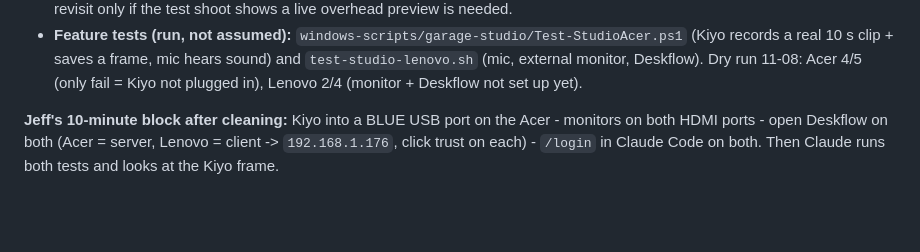
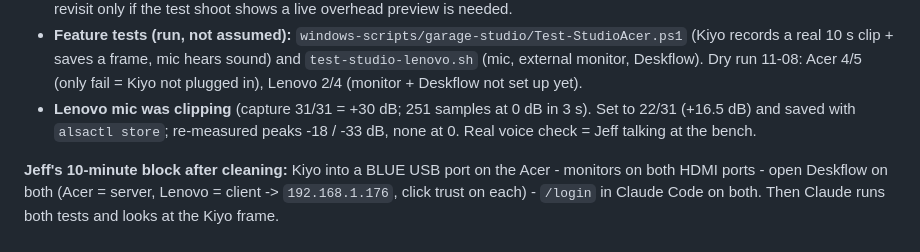
Before and after one commit to d4c2np9f69-afk/Master-the-Master-, a Markdown page: docs/projects/garage_repair_studio_2026-11-08.md, the part around the change. Rendered like a GitHub page; blank space fills up the shorter version.

Commit message:
Garage studio: Lenovo mic gain 31->22, was clipping; saved + re-measured
Co-Authored-By: Claude Opus 5.5 <noreply@anthropic.com>
Claude-Session: https://claude.ai/code/session_01SN9ojYmnPTaFZgPtCBU8GA

```diff
--- a/docs/projects/garage_repair_studio_2026-11-08.md
+++ b/docs/projects/garage_repair_studio_2026-11-08.md
@@ -176,6 +176,8 @@ more monitors."*
 - **Feature tests (run, not assumed):** `windows-scripts/garage-studio/Test-StudioAcer.ps1` (Kiyo records a real 10 s
   clip + saves a frame, mic hears sound) and `test-studio-lenovo.sh` (mic, external monitor, Deskflow). Dry run 11-08:
   Acer 4/5 (only fail = Kiyo not plugged in), Lenovo 2/4 (monitor + Deskflow not set up yet).
+- **Lenovo mic was clipping** (capture 31/31 = +30 dB; 251 samples at 0 dB in 3 s). Set to 22/31 (+16.5 dB) and saved
+  with `alsactl store`; re-measured peaks -18 / -33 dB, none at 0. Real voice check = Jeff talking at the bench.
 
 **Jeff's 10-minute block after cleaning:** Kiyo into a BLUE USB port on the Acer - monitors on both HDMI ports - open
 Deskflow on both (Acer = server, Lenovo = client -> `192.168.1.176`, click trust on each) - `/login` in Claude Code on
```
